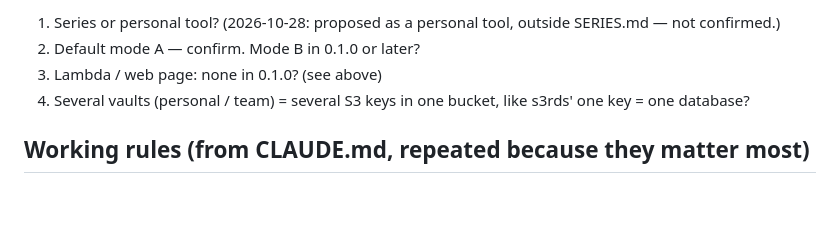
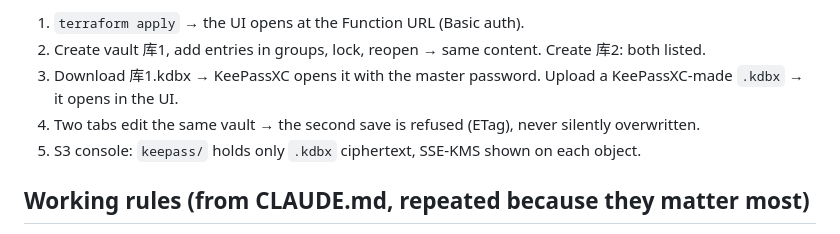
Before and after one commit to cloudformer/s3keepass, a Markdown page: KICKOFF.md, the part around one of its changes. Drawn GitHub-style; blank space fills up the shorter version.

Commit message:
Kickoff brief: decided — browser-side decryption, Basic auth from s3keepass.json, aws/s3 key, CLI in 0.2.0

```diff
--- a/KICKOFF.md
+++ b/KICKOFF.md
@@ -71,8 +75,10 @@ side: conditional PUT conflicts, versions, restore. REPORT.md / TASKS.md as in t
 
-1. Series or personal tool? (2026-10-28: proposed as a personal tool, outside SERIES.md — not confirmed.)
-2. Default mode A — confirm. Mode B in 0.1.0 or later?
-3. Lambda / web page: none in 0.1.0? (see above)
-4. Several vaults (personal / team) = several S3 keys in one bucket, like s3rds' one key = one database?
+1. `terraform apply` → the UI opens at the Function URL (Basic auth).
+2. Create vault 库1, add entries in groups, lock, reopen → same content. Create 库2: both listed.
+3. Download 库1.kdbx → KeePassXC opens it with the master password. Upload a KeePassXC-made `.kdbx` → it opens
+   in the UI.
+4. Two tabs edit the same vault → the second save is refused (ETag), never silently overwritten.
+5. S3 console: `keepass/` holds only `.kdbx` ciphertext, SSE-KMS shown on each object.
 
 ## Working rules (from CLAUDE.md, repeated because they matter most)
 
```
Also changed, not shown: other parts of KICKOFF.md (+57 -53 lines).
